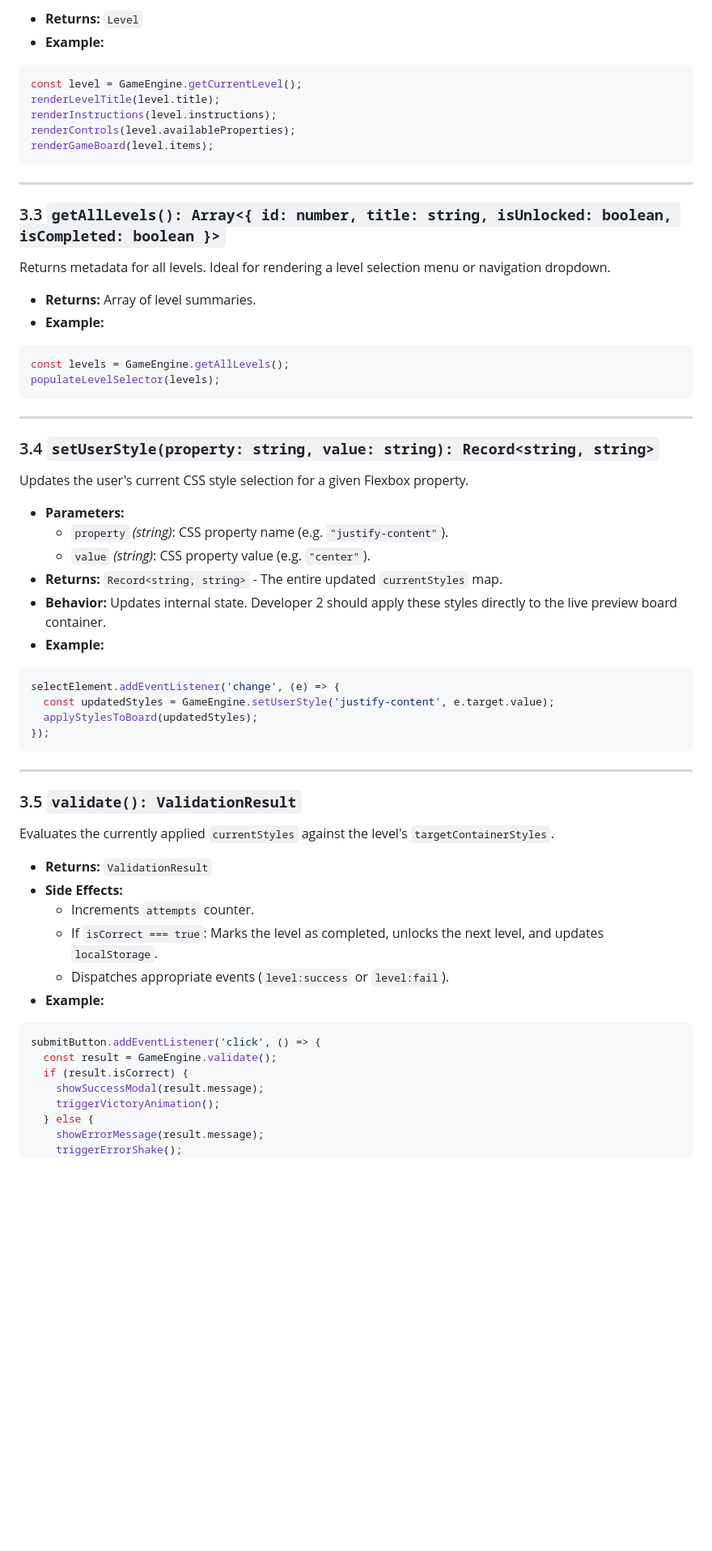
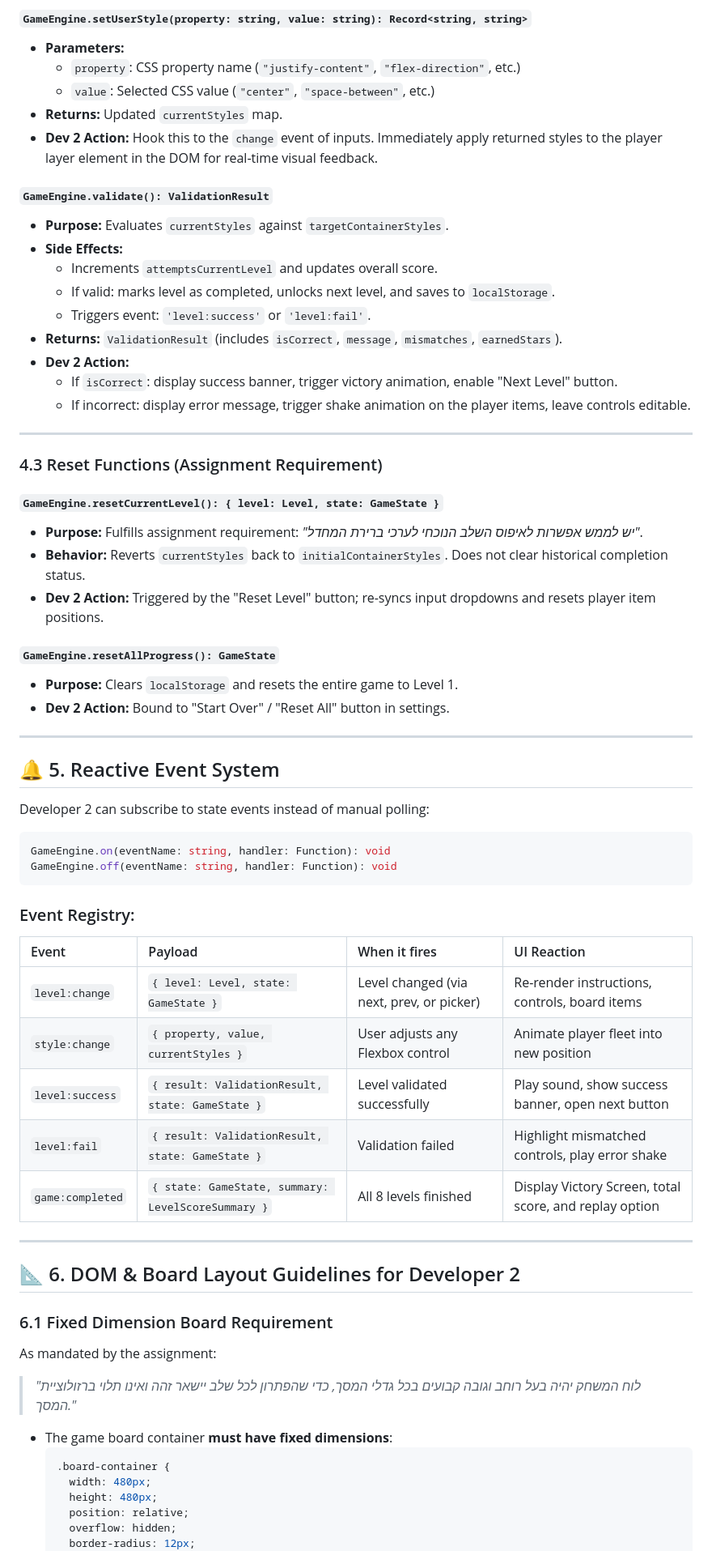
Before and after one commit to liongalperin/flexbox-game, a Markdown page: docs/api-contract.md, the part around one of its changes. Shown at 81% size. Rendered like a GitHub page; blank space fills up the shorter version.

Commit message:
Update API contract to strictly adhere to assignment PDF requirements

````diff
--- a/docs/api-contract.md
+++ b/docs/api-contract.md
@@ -165,62 +210,70 @@ Gets the full configuration object for the currently active level.
 
-* **Returns:** `Level`
-* **Example:**
-```javascript
-const level = GameEngine.getCurrentLevel();
-renderLevelTitle(level.title);
-renderInstructions(level.instructions);
-renderControls(level.availableProperties);
-renderGameBoard(level.items);
-```
+#### `GameEngine.setUserStyle(property: string, value: string): Record<string, string>`
+* **Parameters:**
+  * `property`: CSS property name (`"justify-content"`, `"flex-direction"`, etc.)
+  * `value`: Selected CSS value (`"center"`, `"space-between"`, etc.)
+* **Returns:** Updated `currentStyles` map.
+* **Dev 2 Action:** Hook this to the `change` event of inputs. Immediately apply returned styles to the player layer element in the DOM for real-time visual feedback.
+
+#### `GameEngine.validate(): ValidationResult`
+* **Purpose:** Evaluates `currentStyles` against `targetContainerStyles`.
+* **Side Effects:**
+  * Increments `attemptsCurrentLevel` and updates overall score.
+  * If valid: marks level as completed, unlocks next level, and saves to `localStorage`.
+  * Triggers event: `'level:success'` or `'level:fail'`.
+* **Returns:** `ValidationResult` (includes `isCorrect`, `message`, `mismatches`, `earnedStars`).
+* **Dev 2 Action:**
+  * If `isCorrect`: display success banner, trigger victory animation, enable "Next Level" button.
+  * If incorrect: display error message, trigger shake animation on the player items, leave controls editable.
 
 ---
 
-### 3.3 `getAllLevels(): Array<{ id: number, title: string, isUnlocked: boolean, isCompleted: boolean }>`
-Returns metadata for all levels. Ideal for rendering a level selection menu or navigation dropdown.
+### 4.3 Reset Functions (Assignment Requirement)
 
-* **Returns:** Array of level summaries.
-* **Example:**
-```javascript
-const levels = GameEngine.getAllLevels();
-populateLevelSelector(levels);
-```
+#### `GameEngine.resetCurrentLevel(): { level: Level, state: GameState }`
+* **Purpose:** Fulfills assignment requirement: *"יש לממש אפשרות לאיפוס השלב הנוכחי לערכי ברירת המחדל"*.
+* **Behavior:** Reverts `currentStyles` back to `initialContainerStyles`. Does not clear historical completion status.
+* **Dev 2 Action:** Triggered by the "Reset Level" button; re-syncs input dropdowns and resets player item positions.
+
+#### `GameEngine.resetAllProgress(): GameState`
+* **Purpose:** Clears `localStorage` and resets the entire game to Level 1.
+* **Dev 2 Action:** Bound to "Start Over" / "Reset All" button in settings.
 
 ---
 
-### 3.4 `setUserStyle(property: string, value: string): Record<string, string>`
-Updates the user's current CSS style selection for a given Flexbox property.
+## 🔔 5. Reactive Event System
 
-* **Parameters:**
-  * `property` *(string)*: CSS property name (e.g. `"justify-content"`).
-  * `value` *(string)*: CSS property value (e.g. `"center"`).
-* **Returns:** `Record<string, string>` - The entire updated `currentStyles` map.
-* **Behavior:** Updates internal state. Developer 2 should apply these styles directly to the live preview board container.
-* **Example:**
+Developer 2 can subscribe to state events instead of manual polling:
+
 ```javascript
-selectElement.addEventListener('change', (e) => {
-  const updatedStyles = GameEngine.setUserStyle('justify-content', e.target.value);
-  applyStylesToBoard(updatedStyles);
-});
+GameEngine.on(eventName: string, handler: Function): void
+GameEngine.off(eventName: string, handler: Function): void
 ```
+
+### Event Registry:
+
+| Event | Payload | When it fires | UI Reaction |
+| :--- | :--- | :--- | :--- |
+| `level:change` | `{ level: Level, state: GameState }` | Level changed (via next, prev, or picker) | Re-render instructions, controls, board items |
+| `style:change` | `{ property, value, currentStyles }` | User adjusts any Flexbox control | Animate player fleet into new position |
+| `level:success` | `{ result: ValidationResult, state: GameState }` | Level validated successfully | Play sound, show success banner, open next button |
+| `level:fail` | `{ result: ValidationResult, state: GameState }` | Validation failed | Highlight mismatched controls, play error shake |
+| `game:completed` | `{ state: GameState, summary: LevelScoreSummary }` | All 8 levels finished | Display Victory Screen, total score, and replay option |
 
 ---
 
-### 3.5 `validate(): ValidationResult`
-Evaluates the currently applied `currentStyles` against the level's `targetContainerStyles`.
+## 📐 6. DOM & Board Layout Guidelines for Developer 2
 
-* **Returns:** `ValidationResult`
-* **Side Effects:**
-  * Increments `attempts` counter.
-  * If `isCorrect === true`: Marks the level as completed, unlocks the next level, and updates `localStorage`.
-  * Dispatches appropriate events (`level:success` or `level:fail`).
-* **Example:**
-```javascript
-submitButton.addEventListener('click', () => {
-  const result = GameEngine.validate();
-  if (result.isCorrect) {
-    showSuccessModal(result.message);
-    triggerVictoryAnimation();
-  } else {
-    showErrorMessage(result.message);
-    triggerErrorShake();
+### 6.1 Fixed Dimension Board Requirement
+As mandated by the assignment:
+> *"לוח המשחק יהיה בעל רוחב וגובה קבועים בכל גדלי המסך, כדי שהפתרון לכל שלב יישאר זהה ואינו תלוי ברזולוציית המסך."*
+
+* The game board container **must have fixed dimensions**:
+  ```css
+  .board-container {
+    width: 480px;
+    height: 480px;
+    position: relative;
+    overflow: hidden;
+    border-radius: 12px;
   }
````
Also changed, not shown: other parts of docs/api-contract.md (+210 -267 lines).
